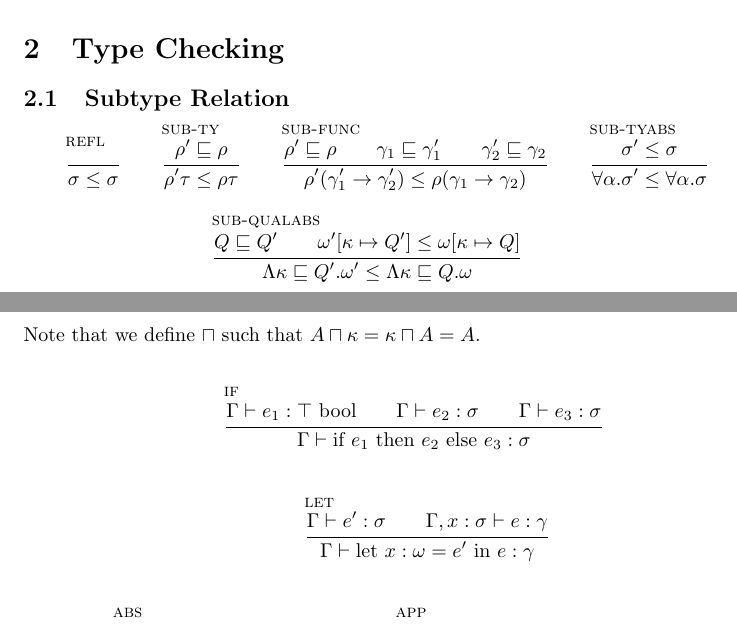
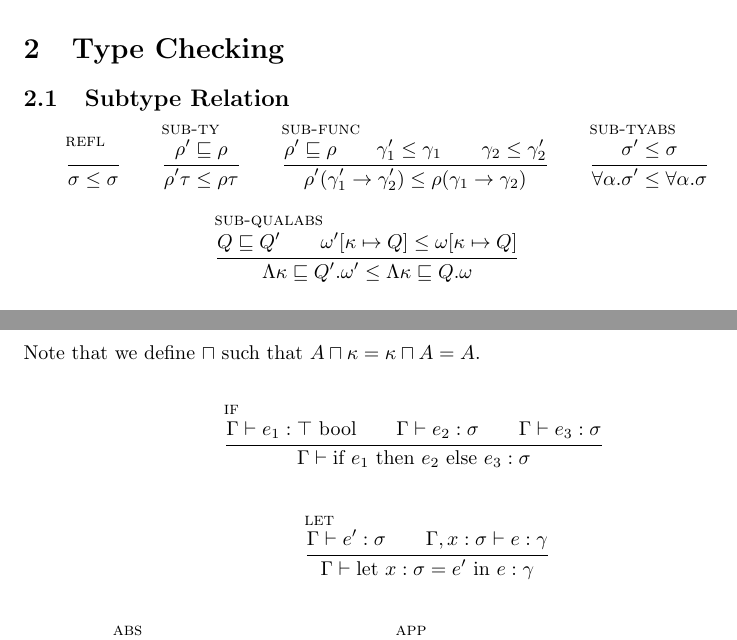
Before and after one commit to ucsd-progsys/dsolve, a LaTeX document (Workspace/checking.tex): two parts of pages 1 and 2 of 2, joined at a grey line, cut so that both start at the same text. Compiled offline with pdfLaTeX.

Commit message:
Another typo fixed, and discovered the hard way why the lexical bounds are not used in the subtyping relation; the stronger of the two bounds is used when checking subtyping now.
git-svn-id: https://pho.ucsd.edu/svn/papers/PreQual/trunk@47 17133952-631a-0410-a48c-e94f9446eeac

```diff
--- a/Workspace/checking.tex
+++ b/Workspace/checking.tex
@@ -42,7 +42,7 @@ We also restrict arrow types so that the first occurrence of a qualifier variabl
   {\rho' \tau \le \rho \tau}
 
 \inferrule[sub-func]
-  {\rho' \sqsubseteq \rho \\ {\gamma}_1 \sqsubseteq {\gamma}_1' \\ {\gamma}_2' \sqsubseteq {\gamma}_2}
+  {\rho' \sqsubseteq \rho \\ {\gamma}_1' \le {\gamma}_1 \\ {\gamma}_2 \le {\gamma}_2'}
   {\rho' ({\gamma}_1' \rightarrow {\gamma}_2') \le \rho ({\gamma}_1 \rightarrow {\gamma}_2)}
 
 \inferrule[sub-tyabs]
@@ -50,7 +50,7 @@ We also restrict arrow types so that the first occurrence of a qualifier variabl
   {\forall \alpha . \sigma' \le \forall \alpha . \sigma}
 
 \inferrule[sub-qualabs]
-  {Q \sqsubseteq Q' \\ \omega'[\kappa \mapsto Q'] \le \omega[\kappa \mapsto Q] }
+  {Q \sqsubseteq Q' \\ \omega'[\kappa \mapsto Q] \le \omega[\kappa \mapsto Q] }
   {\Lambda \kappa \sqsubseteq Q' . \omega' \le \Lambda \kappa \sqsubseteq Q . \omega}
 
 \end{mathpar}
@@ -122,7 +122,7 @@ Note that we define $\sqcap$ such that $A \sqcap \kappa = \kappa \sqcap A = A$.
 
 \inferrule[let]
   {\Gamma \vdash e' : \sigma \\ \Gamma, x:\sigma \vdash e : \gamma}
-  {\Gamma \vdash \textrm{let } x:\omega = e' \textrm{ in } e : \gamma}
+  {\Gamma \vdash \textrm{let } x : \sigma = e' \textrm{ in } e : \gamma}
 
 \end{mathpar}
 
```
